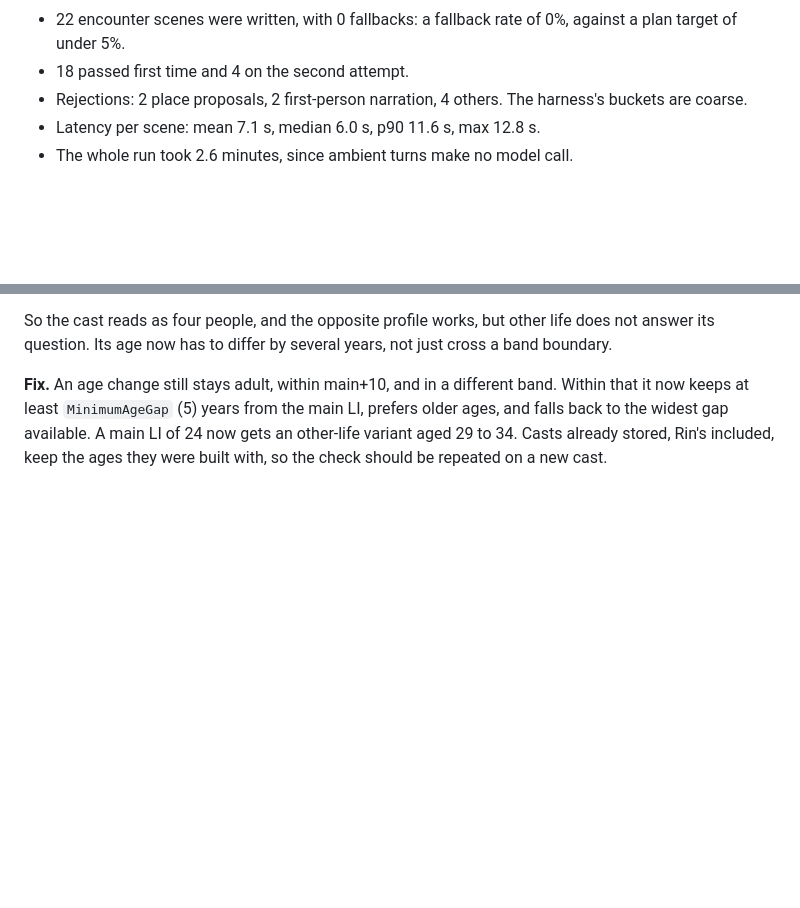
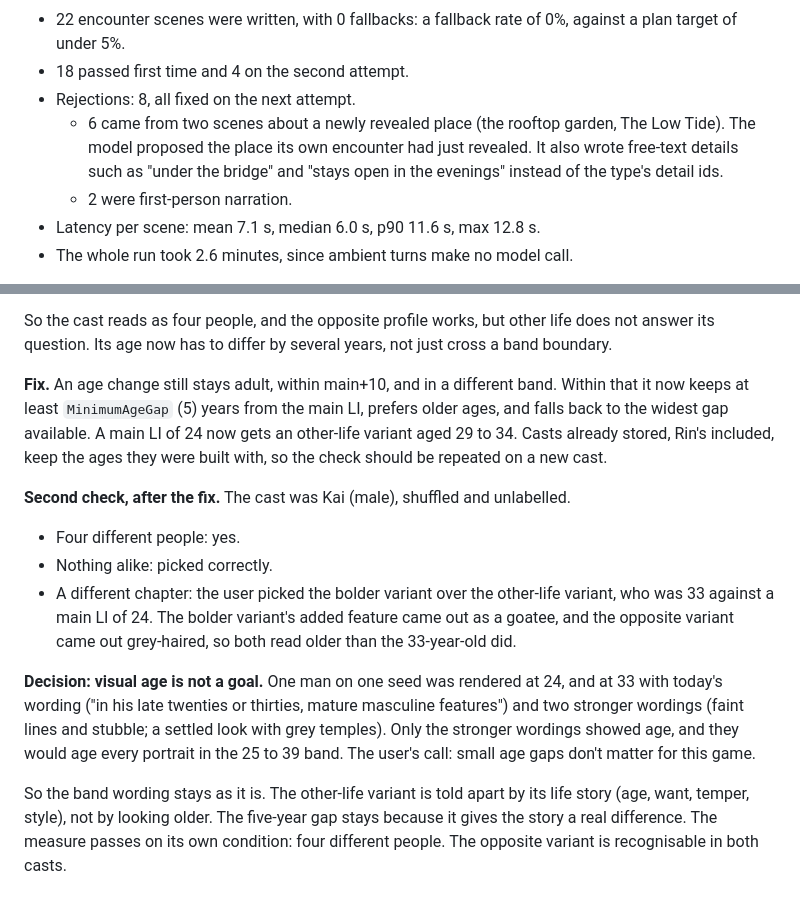
Before and after one commit to jncchds/adate, a Markdown page: docs/decisions.md, 2 parts joined by grey strips. GitHub-like rendering; blank space fills up the shorter version.

Commit message:
Record the second distinctness check and the call on visual age
A second cast (Kai, male), built after the age-gap fix, again read as four different people and
its opposite was recognised; the other-life variant (33 against 24) still was not, while the bolder
variant's goatee and the opposite's grey hair read older.

A wording comparison on one seed (24 today; 33 with today's band wording and with two stronger
ones) showed only the stronger wordings age a face, and they would age every portrait from 25 to
39. The user's call: small age gaps don't matter for this game. Band wording stays as it is; other
life is told apart by its life story, and the five-year gap stays for the story's sake. The
distinctness measure passes on its own condition.

Also corrects the scripted run's rejection breakdown: 6 of the 8 retries were place proposals
(re-proposing the place the encounter had just revealed, or free-text details) and 2 were
first-person narration, all fixed on the next attempt.

Co-Authored-By: Claude Opus 5 <noreply@anthropic.com>

```diff
--- a/docs/decisions.md
+++ b/docs/decisions.md
@@ -1168,8 +1168,11 @@ visits.
 * 22 encounter scenes were written, with 0 fallbacks: a fallback rate of 0%, against a plan target
   of under 5%.
 * 18 passed first time and 4 on the second attempt.
-* Rejections: 2 place proposals, 2 first-person narration, 4 others. The harness's buckets are
-  coarse.
+* Rejections: 8, all fixed on the next attempt.
+  * 6 came from two scenes about a newly revealed place (the rooftop garden, The Low Tide). The
+    model proposed the place its own encounter had just revealed. It also wrote free-text details
+    such as "under the bridge" and "stays open in the evenings" instead of the type's detail ids.
+  * 2 were first-person narration.
 * Latency per scene: mean 7.1 s, median 6.0 s, p90 11.6 s, max 12.8 s.
 * The whole run took 2.6 minutes, since ambient turns make no model call.
 
@@ -1197,3 +1200,22 @@ now keeps at least `MinimumAgeGap` (5) years from the main LI, prefers older age
 the widest gap available. A main LI of 24 now gets an other-life variant aged 29 to 34. Casts already
 stored, Rin's included, keep the ages they were built with, so the check should be repeated on a new
 cast.
+
+**Second check, after the fix.** The cast was Kai (male), shuffled and unlabelled.
+
+* Four different people: yes.
+* Nothing alike: picked correctly.
+* A different chapter: the user picked the bolder variant over the other-life variant, who was 33
+  against a main LI of 24. The bolder variant's added feature came out as a goatee, and the opposite
+  variant came out grey-haired, so both read older than the 33-year-old did.
+
+**Decision: visual age is not a goal.** One man on one seed was rendered at 24, and at 33 with
+today's wording ("in his late twenties or thirties, mature masculine features") and two stronger
+wordings (faint lines and stubble; a settled look with grey temples). Only the stronger wordings
+showed age, and they would age every portrait in the 25 to 39 band. The user's call: small age gaps
+don't matter for this game.
+
+So the band wording stays as it is. The other-life variant is told apart by its life story (age,
+want, temper, style), not by looking older. The five-year gap stays because it gives the story a
+real difference. The measure passes on its own condition: four different people. The opposite
+variant is recognisable in both casts.
```
Also changed, not shown: docs/phase-2-plan.md (+3 -3 lines).
